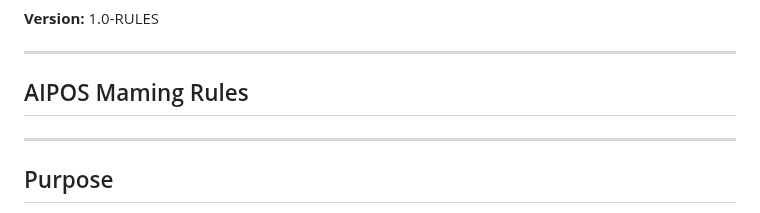
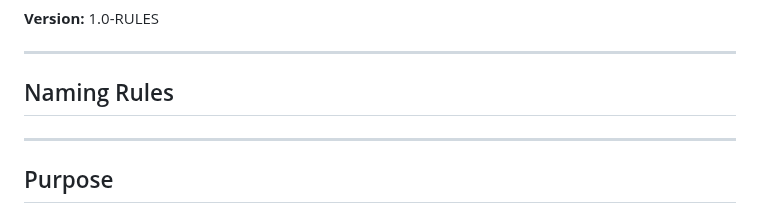
Before and after one commit to TK51/aipos-public-eng, a Markdown page: NAMING-RULES.md, the part around the change. Drawn GitHub-style.

```diff
--- a/NAMING-RULES.md
+++ b/NAMING-RULES.md
@@ -4,7 +4,7 @@
 
 ---
 
-## AIPOS Maming Rules
+## Naming Rules
 
 ---
 
```
